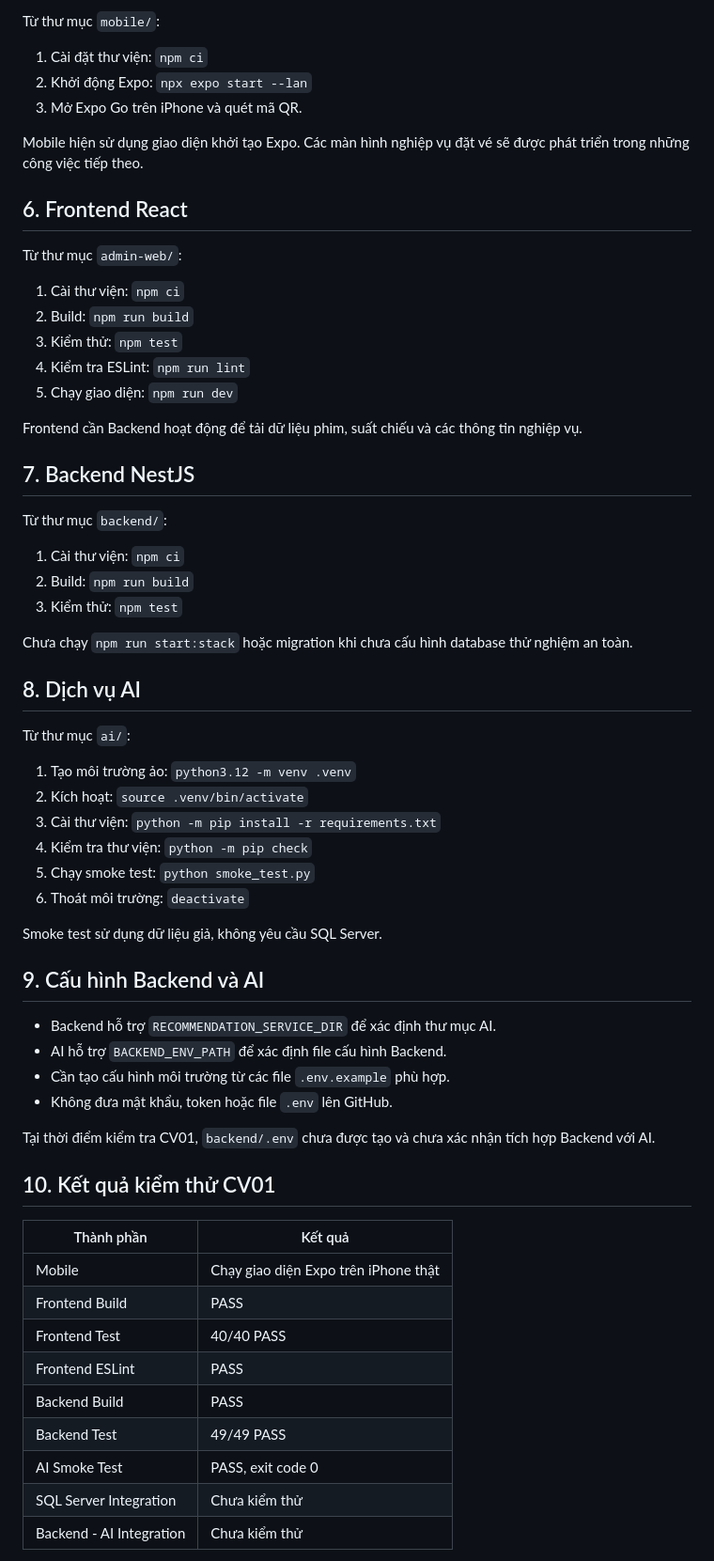
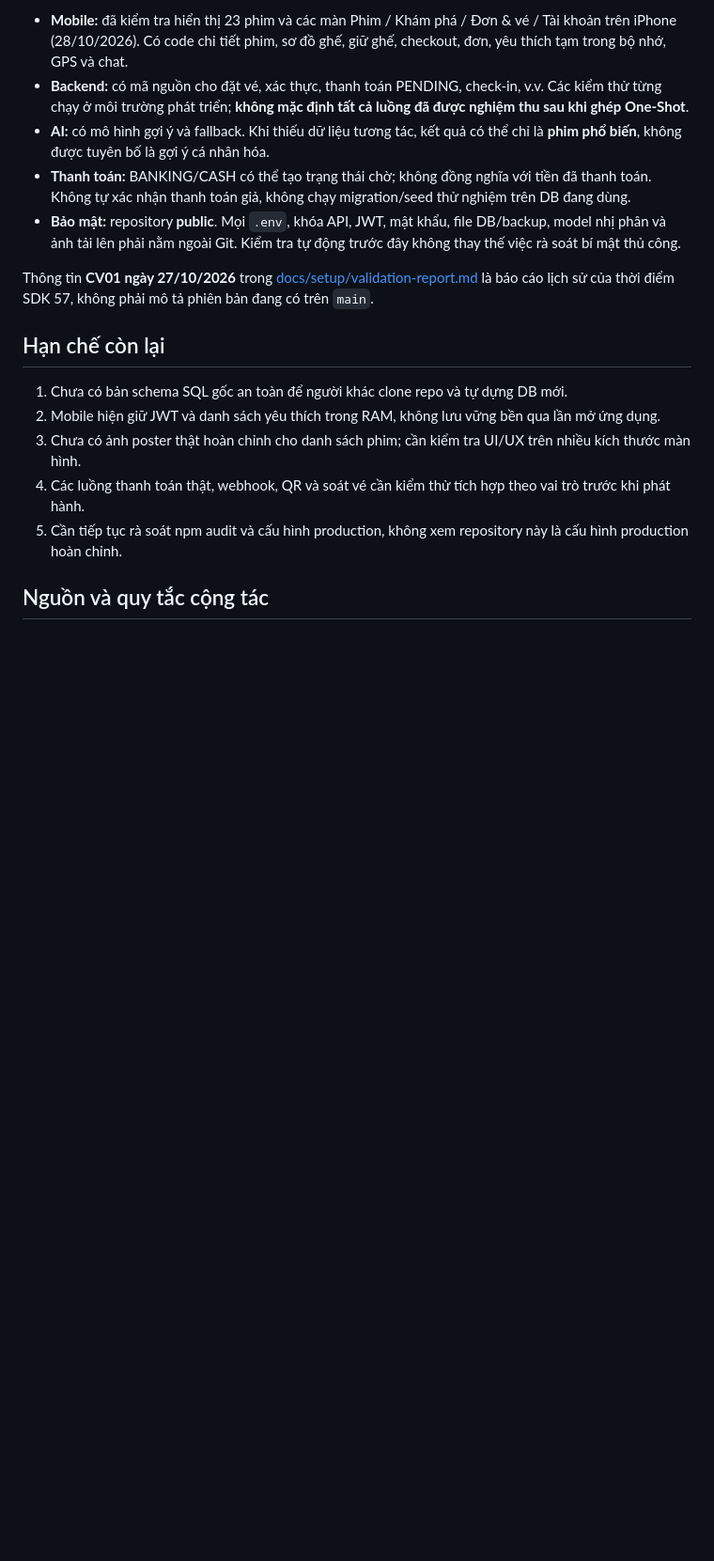
Before and after one commit to Minhhanh-zit/Ung_Dung_Dat_Ve_Xem_Phim, a Markdown page: README.md, the part around one of its changes. Shown at 94% size. GitHub-like rendering; blank space fills up the shorter version.

```diff
--- a/README.md
+++ b/README.md
@@ -45,67 +55,19 @@ Cần chuẩn bị SQL Server thử nghiệm riêng khi triển khai kiểm th
 
-Từ thư mục `mobile/`:
+- **Mobile:** đã kiểm tra hiển thị 23 phim và các màn Phim / Khám phá / Đơn & vé / Tài khoản trên iPhone (28/10/2026). Có code chi tiết phim, sơ đồ ghế, giữ ghế, checkout, đơn, yêu thích tạm trong bộ nhớ, GPS và chat.
+- **Backend:** có mã nguồn cho đặt vé, xác thực, thanh toán PENDING, check-in, v.v. Các kiểm thử từng chạy ở môi trường phát triển; **không mặc định tất cả luồng đã được nghiệm thu sau khi ghép One-Shot**.
+- **AI:** có mô hình gợi ý và fallback. Khi thiếu dữ liệu tương tác, kết quả có thể chỉ là **phim phổ biến**, không được tuyên bố là gợi ý cá nhân hóa.
+- **Thanh toán:** BANKING/CASH có thể tạo trạng thái chờ; không đồng nghĩa với tiền đã thanh toán. Không tự xác nhận thanh toán giả, không chạy migration/seed thử nghiệm trên DB đang dùng.
+- **Bảo mật:** repository **public**. Mọi `.env`, khóa API, JWT, mật khẩu, file DB/backup, model nhị phân và ảnh tải lên phải nằm ngoài Git. Kiểm tra tự động trước đây không thay thế việc rà soát bí mật thủ công.
 
-1. Cài đặt thư viện: `npm ci`
-2. Khởi động Expo: `npx expo start --lan`
-3. Mở Expo Go trên iPhone và quét mã QR.
+Thông tin **CV01 ngày 27/10/2026** trong [docs/setup/validation-report.md](docs/setup/validation-report.md) là báo cáo lịch sử của thời điểm SDK 57, không phải mô tả phiên bản đang có trên `main`.
 
-Mobile hiện sử dụng giao diện khởi tạo Expo. Các màn hình nghiệp vụ đặt vé sẽ được phát triển trong những công việc tiếp theo.
+## Hạn chế còn lại
 
-## 6. Frontend React
+1. Chưa có bản schema SQL gốc an toàn để người khác clone repo và tự dựng DB mới.
+2. Mobile hiện giữ JWT và danh sách yêu thích trong RAM, không lưu vững bền qua lần mở ứng dụng.
+3. Chưa có ảnh poster thật hoàn chỉnh cho danh sách phim; cần kiểm tra UI/UX trên nhiều kích thước màn hình.
+4. Các luồng thanh toán thật, webhook, QR và soát vé cần kiểm thử tích hợp theo vai trò trước khi phát hành.
+5. Cần tiếp tục rà soát npm audit và cấu hình production, không xem repository này là cấu hình production hoàn chỉnh.
 
-Từ thư mục `admin-web/`:
+## Nguồn và quy tắc cộng tác
 
-1. Cài thư viện: `npm ci`
-2. Build: `npm run build`
-3. Kiểm thử: `npm test`
-4. Kiểm tra ESLint: `npm run lint`
-5. Chạy giao diện: `npm run dev`
-
-Frontend cần Backend hoạt động để tải dữ liệu phim, suất chiếu và các thông tin nghiệp vụ.
-
-## 7. Backend NestJS
-
-Từ thư mục `backend/`:
-
-1. Cài thư viện: `npm ci`
-2. Build: `npm run build`
-3. Kiểm thử: `npm test`
-
-Chưa chạy `npm run start:stack` hoặc migration khi chưa cấu hình database thử nghiệm an toàn.
-
-## 8. Dịch vụ AI
-
-Từ thư mục `ai/`:
-
-1. Tạo môi trường ảo: `python3.12 -m venv .venv`
-2. Kích hoạt: `source .venv/bin/activate`
-3. Cài thư viện: `python -m pip install -r requirements.txt`
-4. Kiểm tra thư viện: `python -m pip check`
-5. Chạy smoke test: `python smoke_test.py`
-6. Thoát môi trường: `deactivate`
-
-Smoke test sử dụng dữ liệu giả, không yêu cầu SQL Server.
-
-## 9. Cấu hình Backend và AI
-
-- Backend hỗ trợ `RECOMMENDATION_SERVICE_DIR` để xác định thư mục AI.
-- AI hỗ trợ `BACKEND_ENV_PATH` để xác định file cấu hình Backend.
-- Cần tạo cấu hình môi trường từ các file `.env.example` phù hợp.
-- Không đưa mật khẩu, token hoặc file `.env` lên GitHub.
-
-Tại thời điểm kiểm tra CV01, `backend/.env` chưa được tạo và chưa xác nhận tích hợp Backend với AI.
-
-## 10. Kết quả kiểm thử CV01
-
-| Thành phần | Kết quả |
-|---|---|
-| Mobile | Chạy giao diện Expo trên iPhone thật |
-| Frontend Build | PASS |
-| Frontend Test | 40/40 PASS |
-| Frontend ESLint | PASS |
-| Backend Build | PASS |
-| Backend Test | 49/49 PASS |
-| AI Smoke Test | PASS, exit code 0 |
-| SQL Server Integration | Chưa kiểm thử |
-| Backend - AI Integration | Chưa kiểm thử |
-
```
Also changed, not shown: other parts of README.md (+43 -58 lines).
